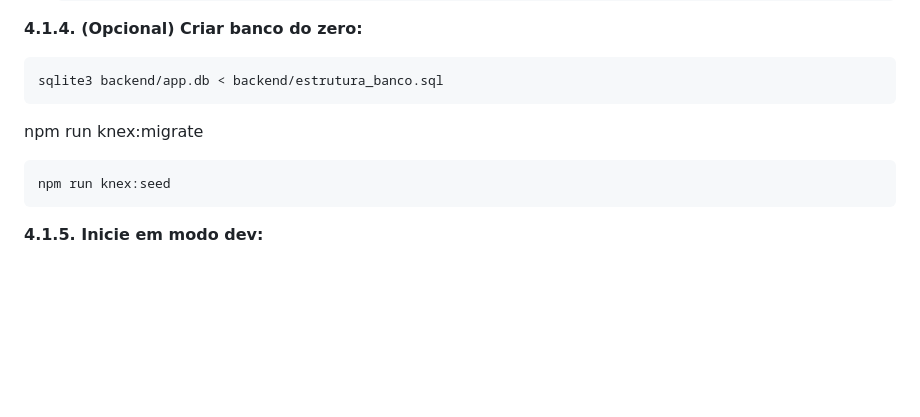
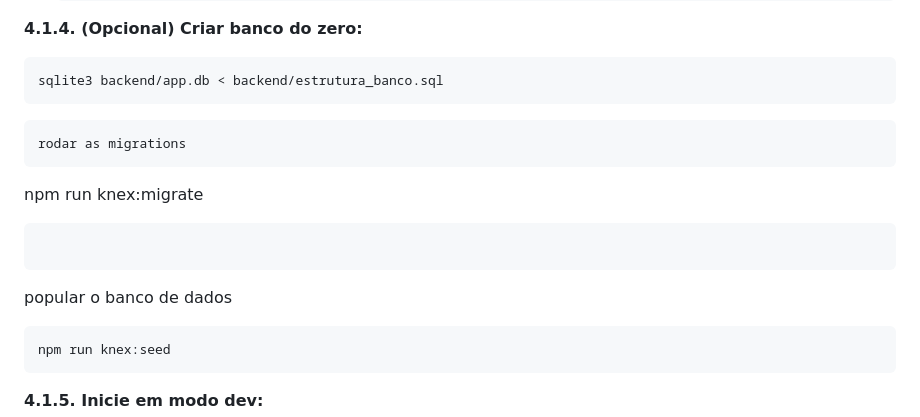
Before and after one commit to beatrizcdev/Habitus, a Markdown page: README.md, the part around the change. GitHub-like rendering; blank space fills up the shorter version.

Commit message:
ajuste na documentação do backend

````diff
--- a/README.md
+++ b/README.md
@@ -89,7 +89,13 @@ Desenvolver uma plataforma web que:
    ```
    sqlite3 backend/app.db < backend/estrutura_banco.sql
    ```
+   ```
+   rodar as migrations
+   ```
    npm run knex:migrate
+   ```
+   ```
+   popular o banco de dados
    ```
    npm run knex:seed
    ```
````
